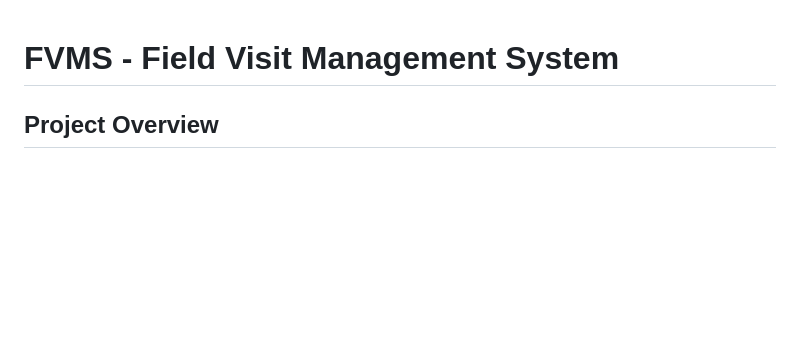
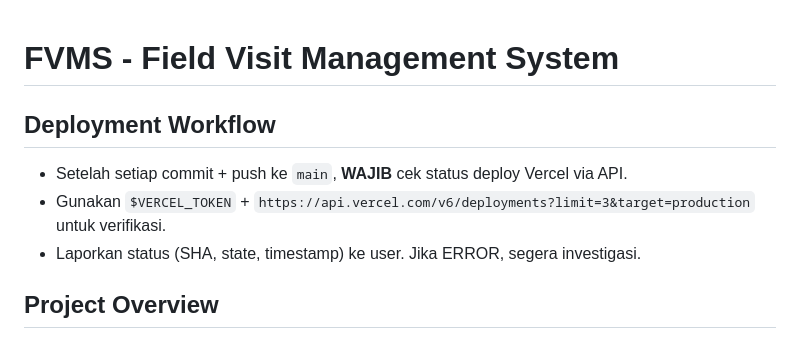
Before and after one commit to sin-app/fvms, a Markdown page: AGENTS.md, the part around the change. GitHub-like rendering; blank space fills up the shorter version.

Commit message:
docs: add deployment check workflow to AGENTS.md

```diff
--- a/AGENTS.md
+++ b/AGENTS.md
@@ -1,4 +1,9 @@
 # FVMS - Field Visit Management System
+
+## Deployment Workflow
+- Setelah setiap commit + push ke `main`, **WAJIB** cek status deploy Vercel via API.
+- Gunakan `$VERCEL_TOKEN` + `https://api.vercel.com/v6/deployments?limit=3&target=production` untuk verifikasi.
+- Laporkan status (SHA, state, timestamp) ke user. Jika ERROR, segera investigasi.
 
 ## Project Overview
 
```
